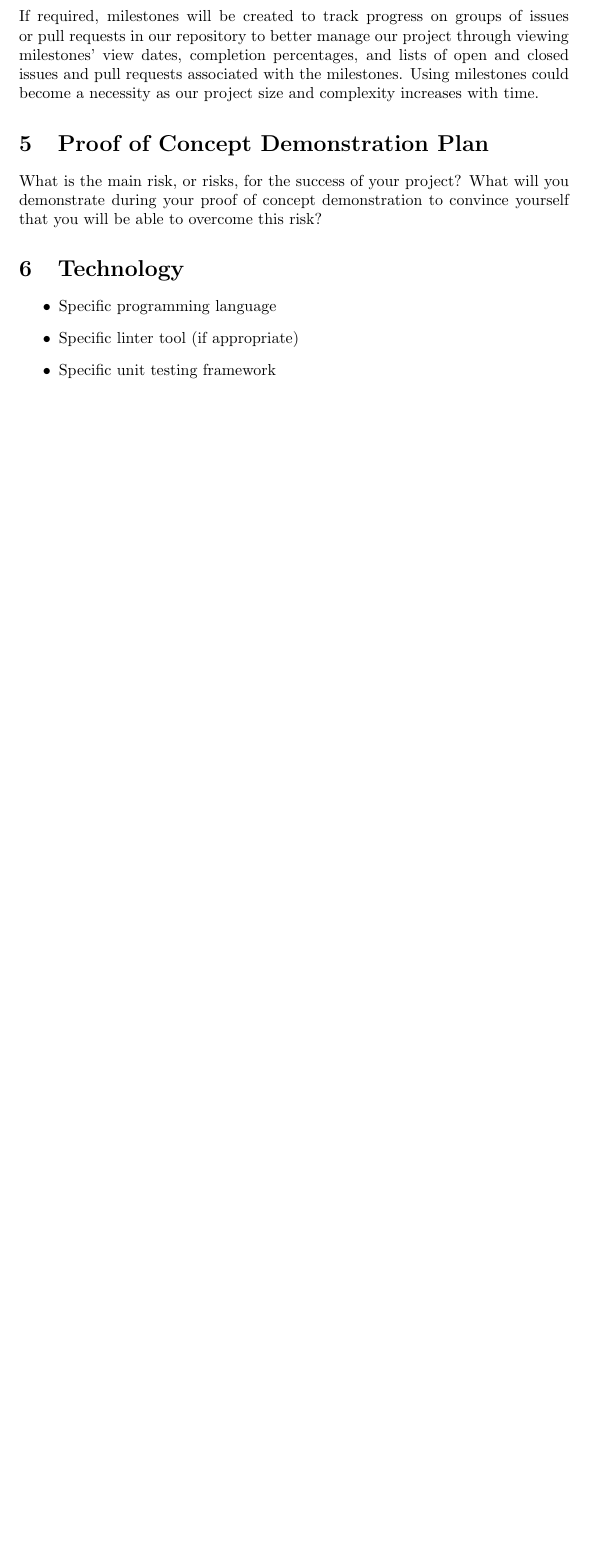
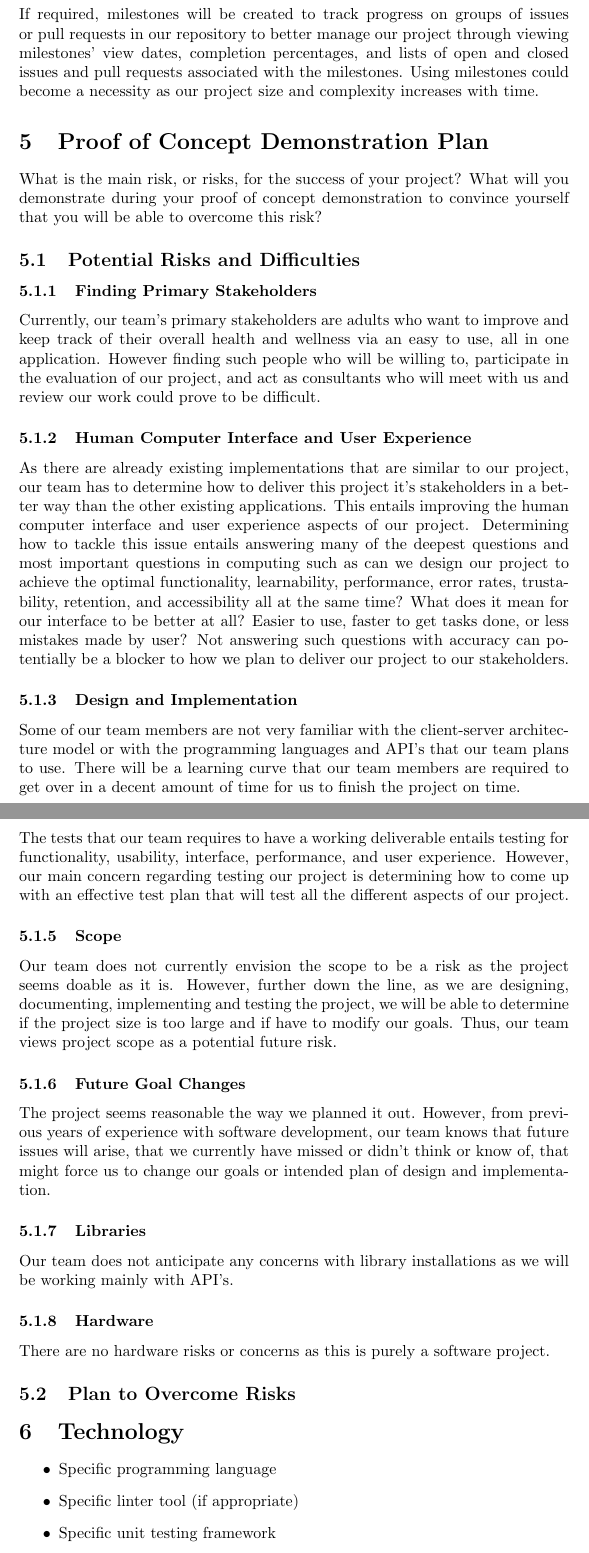
Before and after one commit to faiq-bokhari/REVITALIZE, a LaTeX document (docs/DevelopmentPlan/DevelopmentPlan.tex): part of page 3 of 3 before the commit and two parts of pages 3 and 4 of 5 after it, the two joined at a grey line, cut so that both start at the same text, the shorter picture padded with empty space. Compiled offline with pdfLaTeX.

Commit message:
added Proof of Concept risks

```diff
--- a/docs/DevelopmentPlan/DevelopmentPlan.tex
+++ b/docs/DevelopmentPlan/DevelopmentPlan.tex
@@ -52,6 +52,35 @@ What is the main risk, or risks, for the success of your project?  What will you
 demonstrate during your proof of concept demonstration to convince yourself that
 you will be able to overcome this risk?
 
+\subsection{Potential Risks and Difficulties}
+
+\subsubsection{Finding Primary Stakeholders}
+Currently, our team's primary stakeholders are adults who want to improve and keep track of their overall health and wellness via an easy to use, all in one application. However finding such people who will be willing to, participate in the evaluation of our project, and act as consultants who will meet with us and review our work could prove to be difficult.
+
+\subsubsection{Human Computer Interface and User Experience}
+As there are already existing implementations that are similar to our project, our team has to determine how to deliver this project it's stakeholders in a better way than the other existing applications. This entails improving the human computer interface and user experience aspects of our project. Determining how to tackle this issue entails answering many of the deepest questions and most important questions in computing such as can we design our project to achieve the optimal functionality, learnability, performance, error rates, trustability, retention, and accessibility all at the same time? What does it mean for our interface to be better at all? Easier to use, faster to get tasks done, or less mistakes made by user? Not answering such questions with accuracy can potentially be a blocker to how we plan to deliver our project to our stakeholders.
+
+\subsubsection{Design and Implementation}
+Some of our team members are not very familiar with the client-server architecture model or with the programming languages and API's that our team plans to use. There will be a learning curve that our team members are required to get over in a decent amount of time for us to finish the project on time.
+
+\subsubsection{Testing}
+The tests that our team requires to have a working deliverable entails testing for functionality, usability, interface, performance, and user experience. However, our main concern regarding testing our project is determining how to come up with an effective test plan that will test all the different aspects of our project.
+
+\subsubsection{Scope}
+Our team does not currently envision the scope to be a risk as the project seems doable as it is. However, further down the line, as we are designing, documenting, implementing and testing the project, we will be able to determine if the project size is too large and if have to modify our goals. Thus, our team views project scope as a potential future risk.
+
+\subsubsection{Future Goal Changes}
+The project seems reasonable the way we planned it out. However, from previous years of experience with software development, our team knows that future issues will arise, that we currently have missed or didn't think or know of, that might force us to change our goals or intended plan of design and implementation.
+
+\subsubsection{Libraries}
+Our team does not anticipate any concerns with library installations as we will be working mainly with API's.
+
+\subsubsection{Hardware}
+There are no hardware risks or concerns as this is purely a software project.
+
+\subsection{Plan to Overcome Risks}
+
+
 \section{Technology}
 
 \begin{itemize}
```
